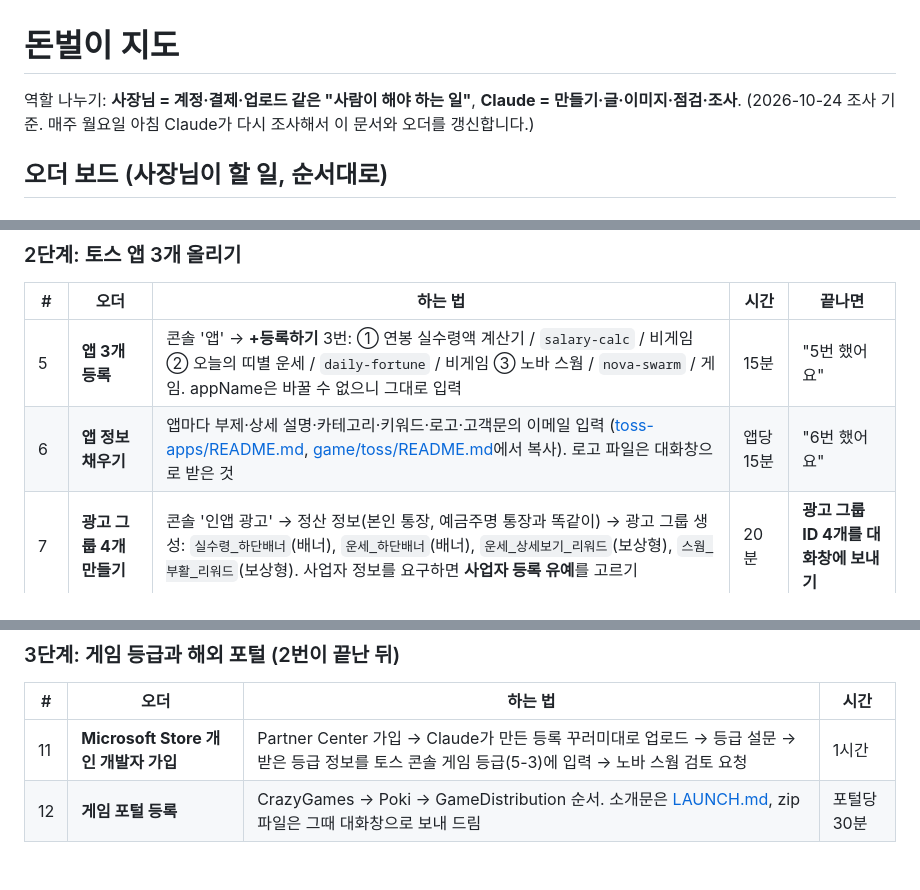
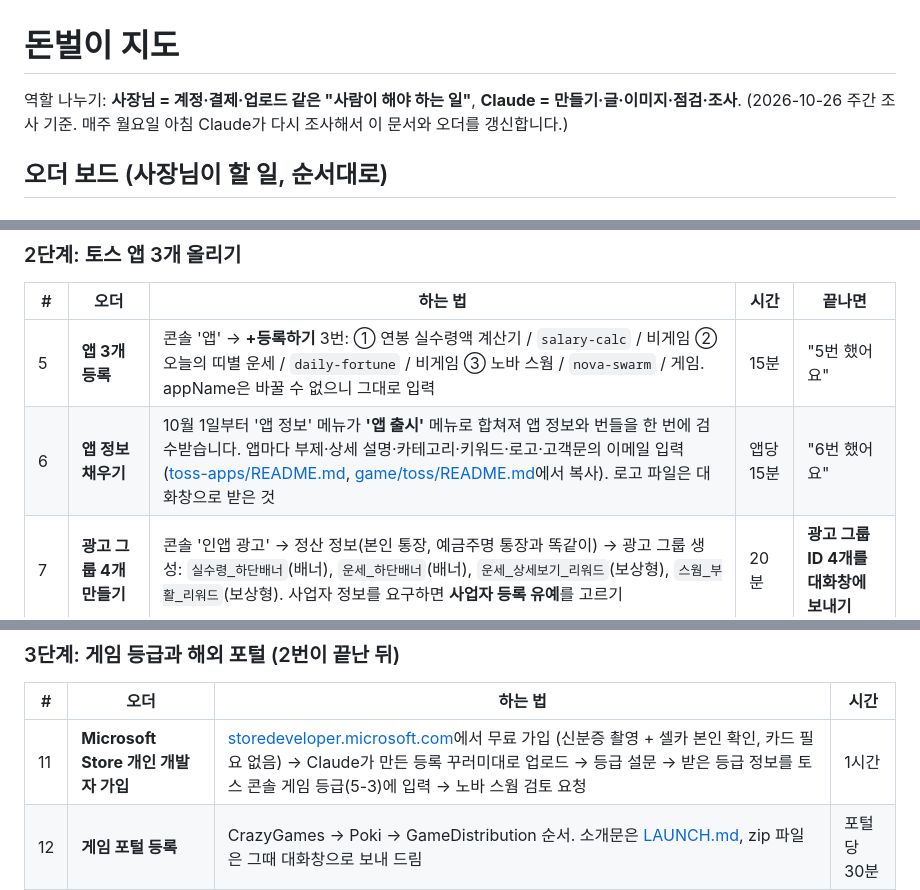
Before and after one commit to BYEONGJUN33/NeedManyMoney, a Markdown page: MONEY_MAP.md, 3 parts joined by grey strips. Rendered like a GitHub page.

```diff
--- a/MONEY_MAP.md
+++ b/MONEY_MAP.md
@@ -1,7 +1,7 @@
 # 돈벌이 지도
 
 역할 나누기: **사장님 = 계정·결제·업로드 같은 "사람이 해야 하는 일"**, **Claude = 만들기·글·이미지·점검·조사**.
-(2026-10-24 조사 기준. 매주 월요일 아침 Claude가 다시 조사해서 이 문서와 오더를 갱신합니다.)
+(2026-10-26 주간 조사 기준. 매주 월요일 아침 Claude가 다시 조사해서 이 문서와 오더를 갱신합니다.)
 
 ## 오더 보드 (사장님이 할 일, 순서대로)
 
@@ -19,7 +19,7 @@
 | # | 오더 | 하는 법 | 시간 | 끝나면 |
 | --- | --- | --- | --- | --- |
 | 5 | **앱 3개 등록** | 콘솔 '앱' → **+등록하기** 3번: ① 연봉 실수령액 계산기 / `salary-calc` / 비게임 ② 오늘의 띠별 운세 / `daily-fortune` / 비게임 ③ 노바 스웜 / `nova-swarm` / 게임. appName은 바꿀 수 없으니 그대로 입력 | 15분 | "5번 했어요" |
-| 6 | **앱 정보 채우기** | 앱마다 부제·상세 설명·카테고리·키워드·로고·고객문의 이메일 입력 ([toss-apps/README.md](toss-apps/README.md), [game/toss/README.md](game/toss/README.md)에서 복사). 로고 파일은 대화창으로 받은 것 | 앱당 15분 | "6번 했어요" |
+| 6 | **앱 정보 채우기** | 10월 1일부터 '앱 정보' 메뉴가 **'앱 출시'** 메뉴로 합쳐져 앱 정보와 번들을 한 번에 검수받습니다. 앱마다 부제·상세 설명·카테고리·키워드·로고·고객문의 이메일 입력 ([toss-apps/README.md](toss-apps/README.md), [game/toss/README.md](game/toss/README.md)에서 복사). 로고 파일은 대화창으로 받은 것 | 앱당 15분 | "6번 했어요" |
 | 7 | **광고 그룹 4개 만들기** | 콘솔 '인앱 광고' → 정산 정보(본인 통장, 예금주명 통장과 똑같이) → 광고 그룹 생성: `실수령_하단배너`(배너), `운세_하단배너`(배너), `운세_상세보기_리워드`(보상형), `스웜_부활_리워드`(보상형). 사업자 정보를 요구하면 **사업자 등록 유예**를 고르기 | 20분 | **광고 그룹 ID 4개를 대화창에 보내기** |
 | 8 | **번들 올리고 QR 테스트** | Claude가 실제 광고 ID로 다시 만든 `.ait`를 앱 출시 → 앱 번들에 업로드 → **토스앱 테스트** QR을 휴대폰으로 찍어 직접 써 보기 | 앱당 10분 | 이상한 점 캡처해서 보내기 |
 | 9 | **검토 요청 (비게임 2개)** | QR 테스트가 괜찮으면 '검토 요청하기'. 검토는 영업일 3~7일. 반려되면 사유를 그대로 보내 주기 | 5분 | 결과 알려 주기 |
@@ -29,7 +29,7 @@
 
 | # | 오더 | 하는 법 | 시간 |
 | --- | --- | --- | --- |
-| 11 | **Microsoft Store 개인 개발자 가입** | Partner Center 가입 → Claude가 만든 등록 꾸러미대로 업로드 → 등급 설문 → 받은 등급 정보를 토스 콘솔 게임 등급(5-3)에 입력 → 노바 스웜 검토 요청 | 1시간 |
+| 11 | **Microsoft Store 개인 개발자 가입** | [storedeveloper.microsoft.com](https://storedeveloper.microsoft.com)에서 무료 가입 (신분증 촬영 + 셀카 본인 확인, 카드 필요 없음) → Claude가 만든 등록 꾸러미대로 업로드 → 등급 설문 → 받은 등급 정보를 토스 콘솔 게임 등급(5-3)에 입력 → 노바 스웜 검토 요청 | 1시간 |
 | 12 | **게임 포털 등록** | CrazyGames → Poki → GameDistribution 순서. 소개문은 [LAUNCH.md](LAUNCH.md), zip 파일은 그때 대화창으로 보내 드림 | 포털당 30분 |
 
 ### 나중에 (Claude가 알려 드릴 때)
```
Also changed, not shown: other parts of MONEY_MAP.md (+22 -1 lines).
